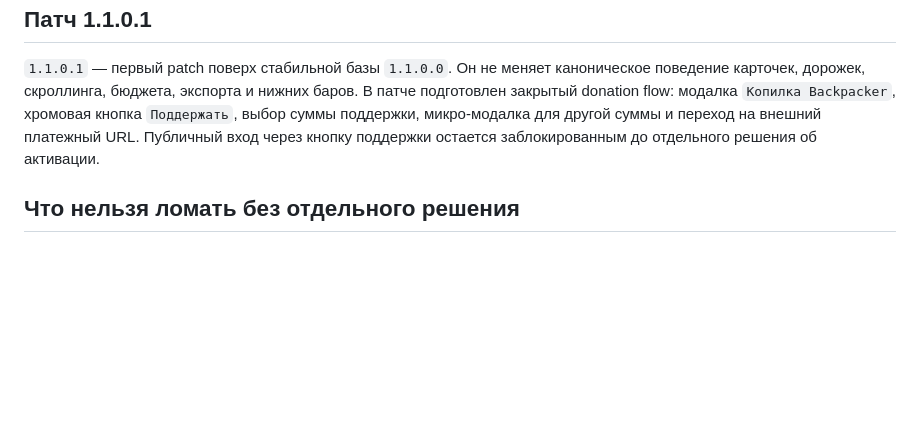
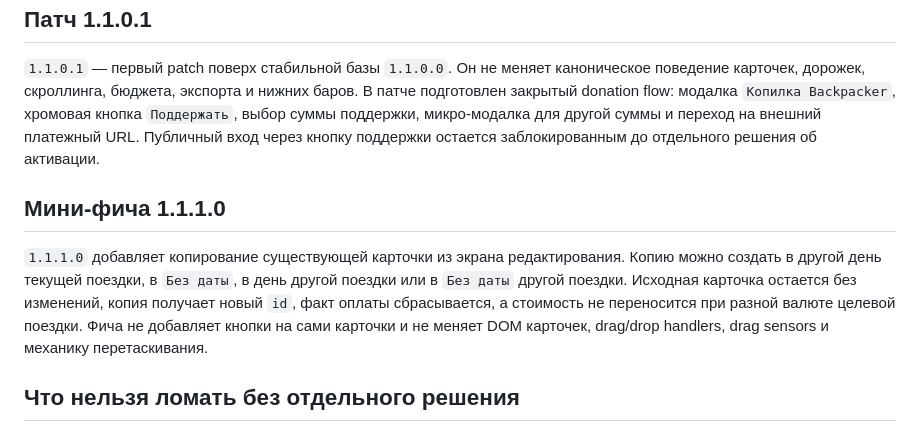
Before and after one commit to dphnll/Backpacker_demo, a Markdown page: BACKPACKER_STABLE_V1_1_0_0.md, the part around the change. Drawn GitHub-style; blank space fills up the shorter version.

```diff
--- a/BACKPACKER_STABLE_V1_1_0_0.md
+++ b/BACKPACKER_STABLE_V1_1_0_0.md
@@ -122,6 +122,10 @@ Backpacker V1.1.0.0 — это мобильный личный планиров
 
 `1.1.0.1` — первый patch поверх стабильной базы `1.1.0.0`. Он не меняет каноническое поведение карточек, дорожек, скроллинга, бюджета, экспорта и нижних баров. В патче подготовлен закрытый donation flow: модалка `Копилка Backpacker`, хромовая кнопка `Поддержать`, выбор суммы поддержки, микро-модалка для другой суммы и переход на внешний платежный URL. Публичный вход через кнопку поддержки остается заблокированным до отдельного решения об активации.
 
+## Мини-фича 1.1.1.0
+
+`1.1.1.0` добавляет копирование существующей карточки из экрана редактирования. Копию можно создать в другой день текущей поездки, в `Без даты`, в день другой поездки или в `Без даты` другой поездки. Исходная карточка остается без изменений, копия получает новый `id`, факт оплаты сбрасывается, а стоимость не переносится при разной валюте целевой поездки. Фича не добавляет кнопки на сами карточки и не меняет DOM карточек, drag/drop handlers, drag sensors и механику перетаскивания.
+
 ## Что нельзя ломать без отдельного решения
 
 - Drag/drop карточек.
```
Also changed, not shown: PRODUCT_OVERVIEW.md (+4 -0 lines).
